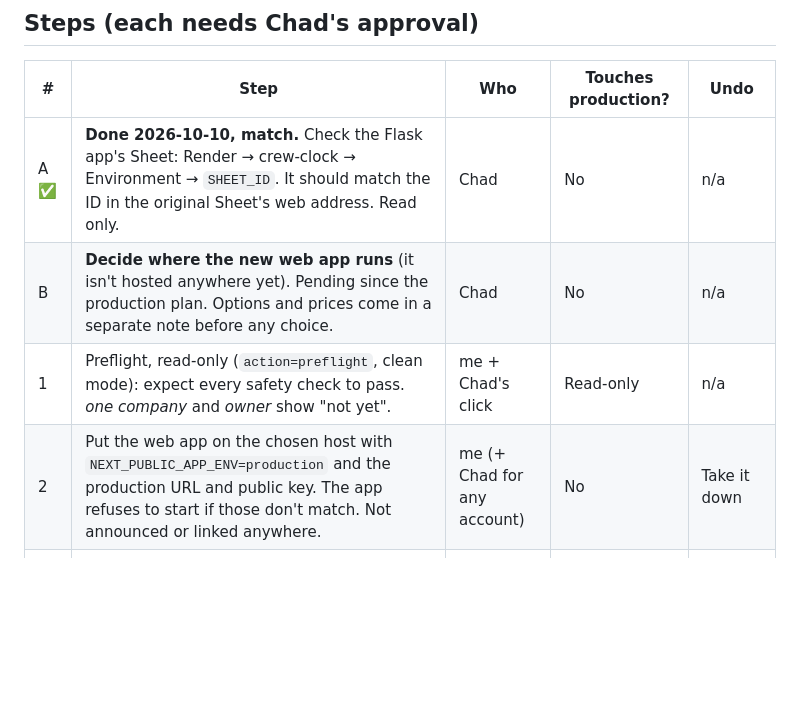
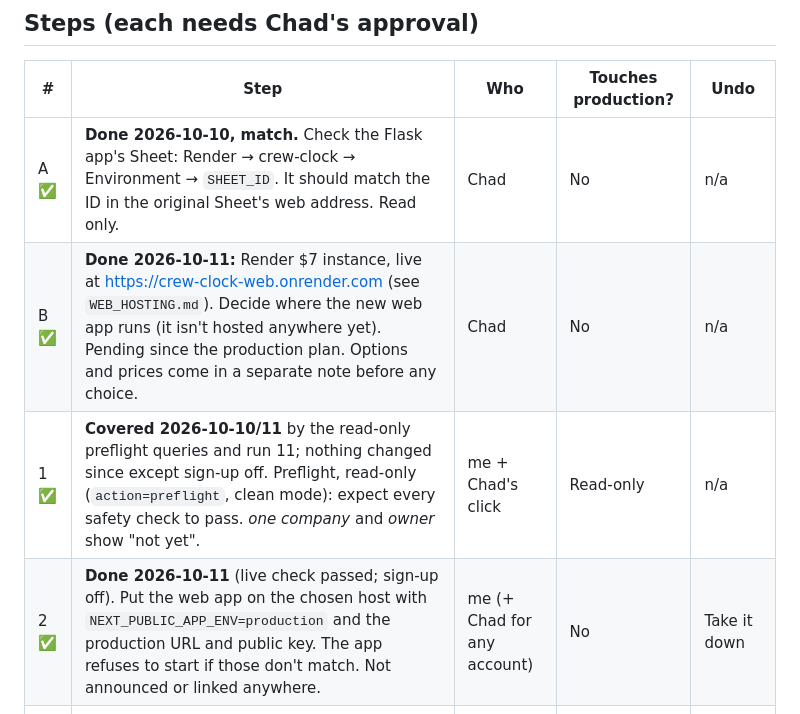
Before and after one commit to chado223/crew-clock, a Markdown page: docs/CUTOVER_CLEAN_START.md, the part around the change. GitHub-like rendering; blank space fills up the shorter version.

Commit message:
Health check set and verified; cutover steps 1, 2 and B marked done
Co-Authored-By: Claude Opus 5.5 <noreply@anthropic.com>
Claude-Session: https://claude.ai/code/session_01FrruzHU7rXXV1Y5jxqkkH2

```diff
--- a/docs/CUTOVER_CLEAN_START.md
+++ b/docs/CUTOVER_CLEAN_START.md
@@ -48,9 +48,9 @@ Verified read-only on 2026-10-10:
 | # | Step | Who | Touches production? | Undo |
 |---|---|---|---|---|
 | A ✅ | **Done 2026-10-10, match.** Check the Flask app's Sheet: Render → crew-clock → Environment → `SHEET_ID`. It should match the ID in the original Sheet's web address. Read only. | Chad | No | n/a |
-| B | **Decide where the new web app runs** (it isn't hosted anywhere yet). Pending since the production plan. Options and prices come in a separate note before any choice. | Chad | No | n/a |
-| 1 | Preflight, read-only (`action=preflight`, clean mode): expect every safety check to pass. *one company* and *owner* show "not yet". | me + Chad's click | Read-only | n/a |
-| 2 | Put the web app on the chosen host with `NEXT_PUBLIC_APP_ENV=production` and the production URL and public key. The app refuses to start if those don't match. Not announced or linked anywhere. | me (+ Chad for any account) | No | Take it down |
+| B ✅ | **Done 2026-10-11:** Render $7 instance, live at https://crew-clock-web.onrender.com (see `WEB_HOSTING.md`). Decide where the new web app runs (it isn't hosted anywhere yet). Pending since the production plan. Options and prices come in a separate note before any choice. | Chad | No | n/a |
+| 1 ✅ | **Covered 2026-10-10/11** by the read-only preflight queries and run 11; nothing changed since except sign-up off. Preflight, read-only (`action=preflight`, clean mode): expect every safety check to pass. *one company* and *owner* show "not yet". | me + Chad's click | Read-only | n/a |
+| 2 ✅ | **Done 2026-10-11** (live check passed; sign-up off). Put the web app on the chosen host with `NEXT_PUBLIC_APP_ENV=production` and the production URL and public key. The app refuses to start if those don't match. Not announced or linked anywhere. | me (+ Chad for any account) | No | Take it down |
 | 3 | Chad signs in with an emailed code and creates **Chad Washam Lawncare** in the app. He becomes owner automatically. Messages default to test mode, and the platform switch blocks live sending. | Chad | Creates 1 company | Delete it (no other data) |
 | 4 | Preflight again, clean mode: expect **all** checks to pass. That means 1 company, owner `chadwasham64@gmail.com`, nothing carried over, messaging off. | me + Chad's click | Read-only | n/a |
 | 5 | Chad's own end-to-end check: add a test employee, clock in/out, void it, and make a test invoice. Confirm it shows **test mode** and nothing is emailed to anyone. | Chad + me | Test rows (voidable, audited) | Void |
```
Also changed, not shown: docs/WEB_HOSTING.md (+4 -2 lines).
